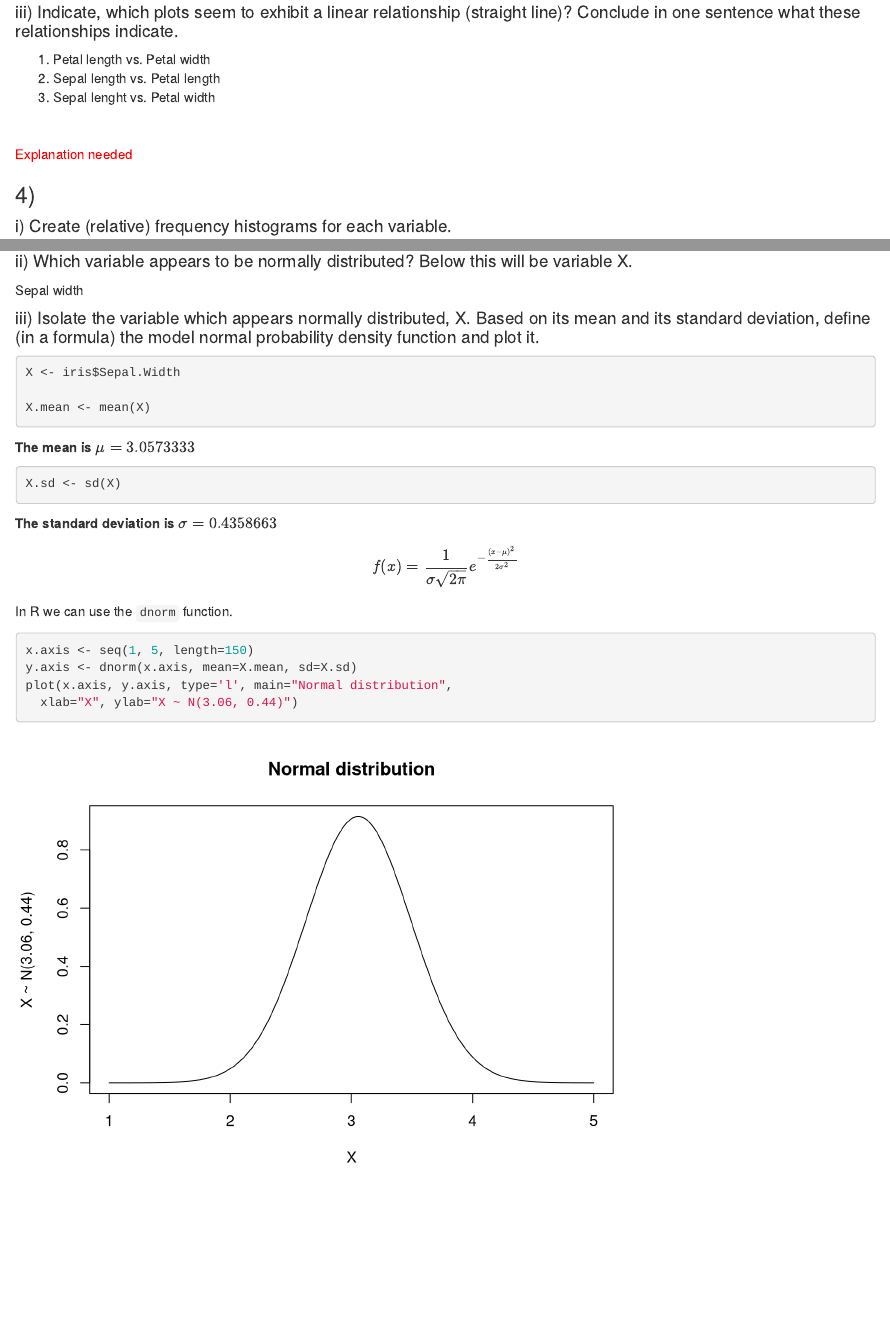
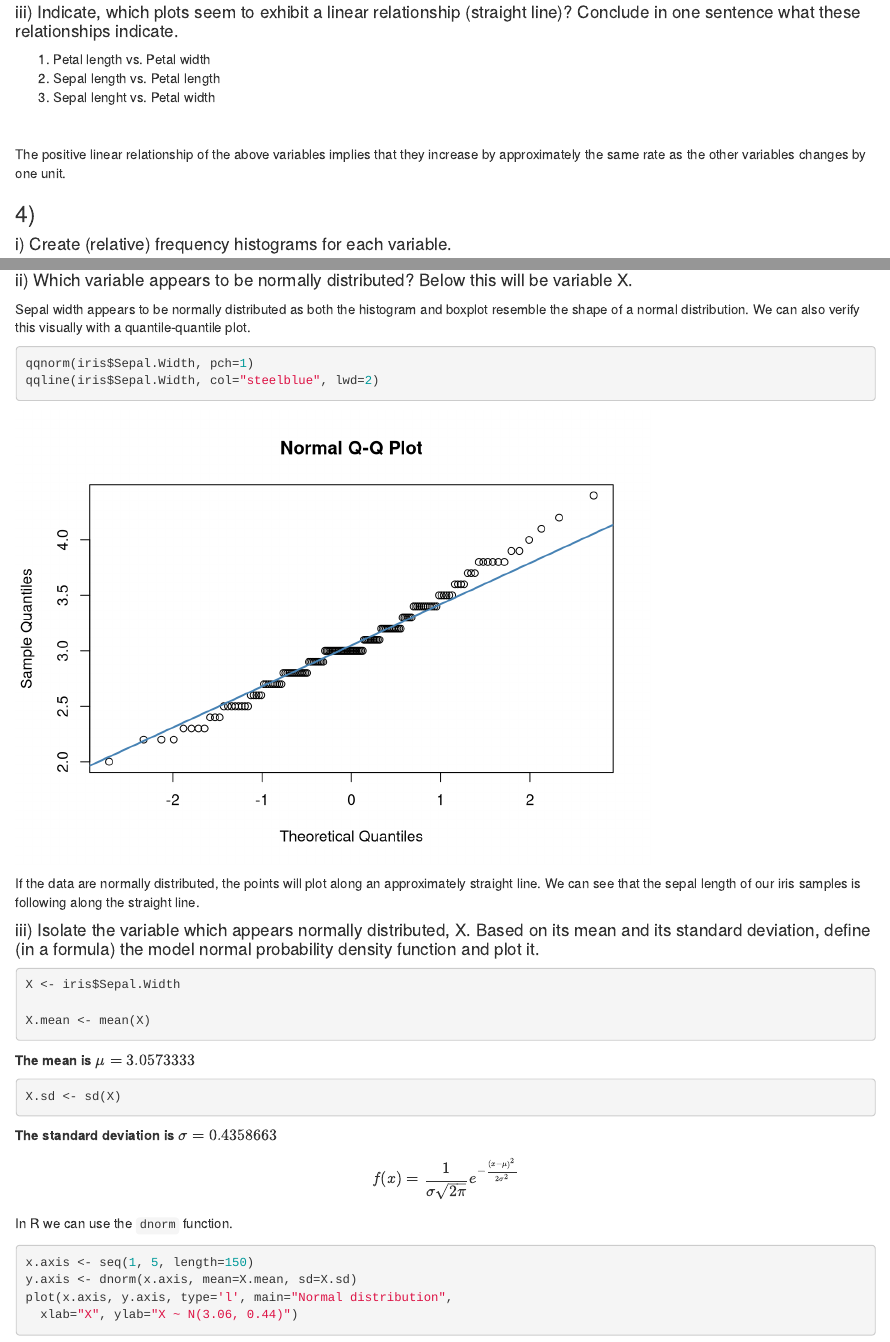
Before and after one commit to beeinger/CW-4DATA001W, an R Markdown document (notebook.Rmd): the page in a window 1100 px wide, from 5190 px down, and a second part further down, joined at a grey line. Rendered offline with R 4.5, knitr and Pandoc, with nearby package versions.

Commit message:
Refined part 3 and 4

````diff
--- a/notebook.Rmd
+++ b/notebook.Rmd
@@ -128,7 +128,8 @@ pairs(num.vars,
 
 <br/>
 
-<span style="color: red;">Explanation needed</span>
+The positive linear relationship of the above variables implies that they increase by approximately the same rate as the other variables changes by one unit.
+
 
 ### 4)
 
@@ -153,7 +154,13 @@ hist(iris$Petal.Width, freq=TRUE, main='Histogram of Petal width', xlab='Petal w
 
 #### ii) Which variable appears to be normally distributed? Below this will be variable X.
 
-Sepal width
+Sepal width appears to be normally distributed as both the histogram and boxplot resemble the shape of a normal distribution. We can also verify this visually with a quantile-quantile plot.
+
+```{r}
+qqnorm(iris$Sepal.Width, pch=1)
+qqline(iris$Sepal.Width, col="steelblue", lwd=2)
+```
+If the data are normally distributed, the points will plot along an approximately straight line. We can see that the sepal length of our iris samples is following along the straight line.
 
 #### iii) Isolate the variable which appears normally distributed, X. Based on its mean and its standard deviation, define (in a formula) the model normal probability density function and plot it.
 
````
Also changed, not shown: notebook.nb.html.
